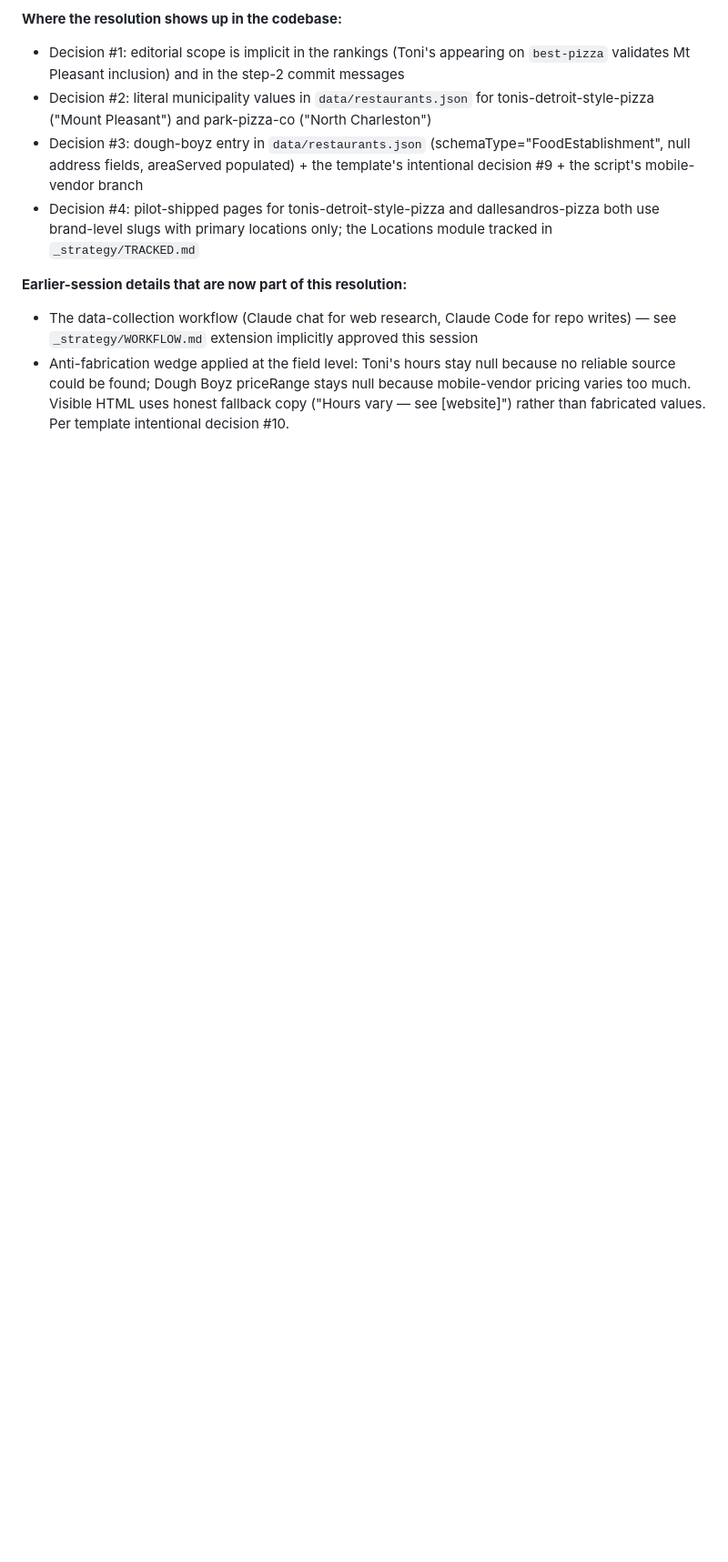
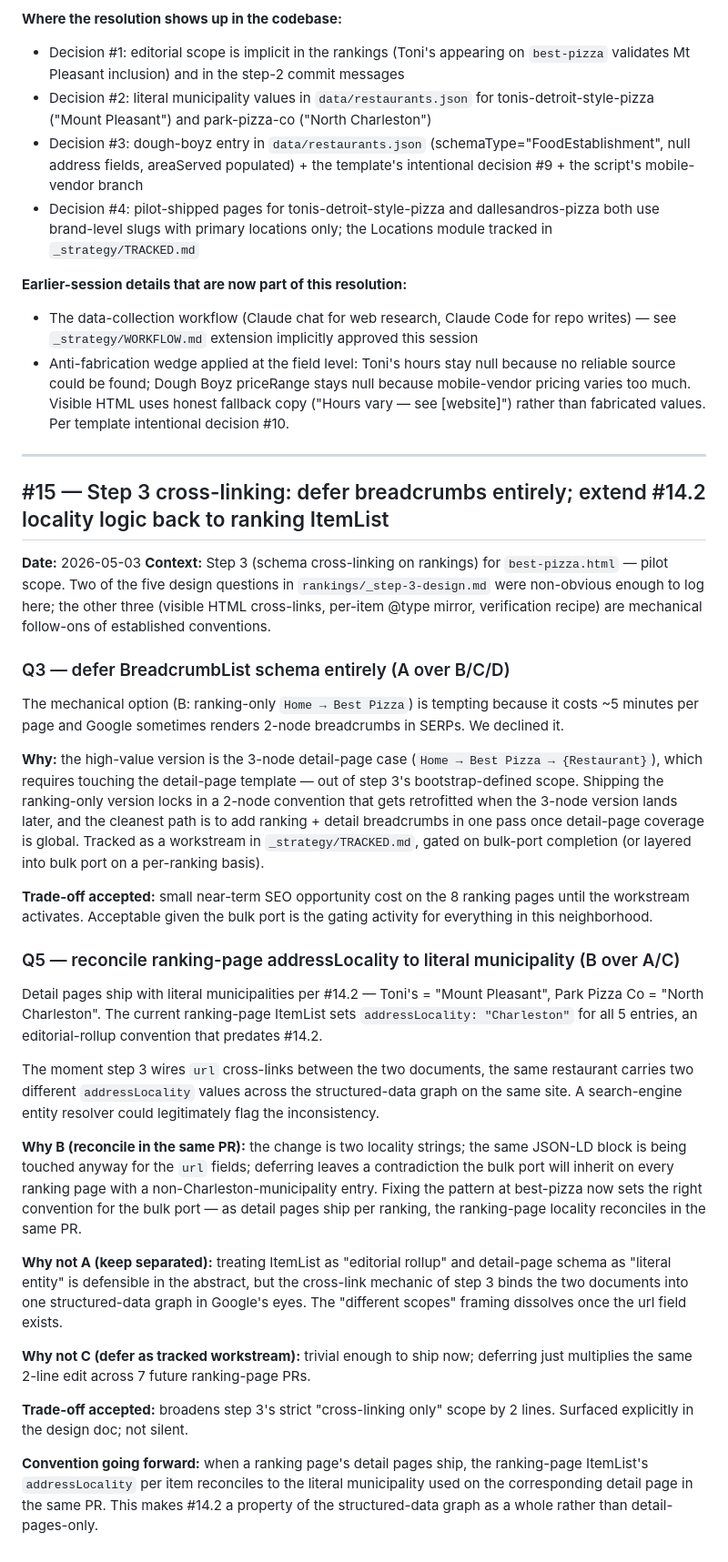
Before and after one commit to lowmanjr/votedonbylocals, a Markdown page: _strategy/DECISIONS.md, the part around the change. Shown at 91% size. Rendered like a GitHub page; blank space fills up the shorter version.

Commit message:
docs: log DECISIONS #15, resolve TRACKED cleanup entry with corrected scope
- DECISIONS #15: capture Q3=A (defer BreadcrumbList) and Q5=B
  (reconcile ranking-page addressLocality to literal municipality)
  as the two non-obvious step-3 calls
- TRACKED.md: correct scope on "Cleanup items" entry (was 1 file,
  actually 7) and migrate to Resolved with reference to commit 3

Co-Authored-By: Claude Opus 4.7 (1M context) <noreply@anthropic.com>

```diff
--- a/_strategy/DECISIONS.md
+++ b/_strategy/DECISIONS.md
@@ -227,3 +227,34 @@ The choices became necessary when actual restaurant data revealed three structur
 **Earlier-session details that are now part of this resolution:**
 - The data-collection workflow (Claude chat for web research, Claude Code for repo writes) — see `_strategy/WORKFLOW.md` extension implicitly approved this session
 - Anti-fabrication wedge applied at the field level: Toni's hours stay null because no reliable source could be found; Dough Boyz priceRange stays null because mobile-vendor pricing varies too much. Visible HTML uses honest fallback copy ("Hours vary — see [website]") rather than fabricated values. Per template intentional decision #10.
+
+---
+
+## #15 — Step 3 cross-linking: defer breadcrumbs entirely; extend #14.2 locality logic back to ranking ItemList
+
+**Date:** 2026-05-03
+**Context:** Step 3 (schema cross-linking on rankings) for `best-pizza.html` — pilot scope. Two of the five design questions in `rankings/_step-3-design.md` were non-obvious enough to log here; the other three (visible HTML cross-links, per-item @type mirror, verification recipe) are mechanical follow-ons of established conventions.
+
+### Q3 — defer BreadcrumbList schema entirely (A over B/C/D)
+
+The mechanical option (B: ranking-only `Home → Best Pizza`) is tempting because it costs ~5 minutes per page and Google sometimes renders 2-node breadcrumbs in SERPs. We declined it.
+
+**Why:** the high-value version is the 3-node detail-page case (`Home → Best Pizza → {Restaurant}`), which requires touching the detail-page template — out of step 3's bootstrap-defined scope. Shipping the ranking-only version locks in a 2-node convention that gets retrofitted when the 3-node version lands later, and the cleanest path is to add ranking + detail breadcrumbs in one pass once detail-page coverage is global. Tracked as a workstream in `_strategy/TRACKED.md`, gated on bulk-port completion (or layered into bulk port on a per-ranking basis).
+
+**Trade-off accepted:** small near-term SEO opportunity cost on the 8 ranking pages until the workstream activates. Acceptable given the bulk port is the gating activity for everything in this neighborhood.
+
+### Q5 — reconcile ranking-page addressLocality to literal municipality (B over A/C)
+
+Detail pages ship with literal municipalities per #14.2 — Toni's = "Mount Pleasant", Park Pizza Co = "North Charleston". The current ranking-page ItemList sets `addressLocality: "Charleston"` for all 5 entries, an editorial-rollup convention that predates #14.2.
+
+The moment step 3 wires `url` cross-links between the two documents, the same restaurant carries two different `addressLocality` values across the structured-data graph on the same site. A search-engine entity resolver could legitimately flag the inconsistency.
+
+**Why B (reconcile in the same PR):** the change is two locality strings; the same JSON-LD block is being touched anyway for the `url` fields; deferring leaves a contradiction the bulk port will inherit on every ranking page with a non-Charleston-municipality entry. Fixing the pattern at best-pizza now sets the right convention for the bulk port — as detail pages ship per ranking, the ranking-page locality reconciles in the same PR.
+
+**Why not A (keep separated):** treating ItemList as "editorial rollup" and detail-page schema as "literal entity" is defensible in the abstract, but the cross-link mechanic of step 3 binds the two documents into one structured-data graph in Google's eyes. The "different scopes" framing dissolves once the url field exists.
+
+**Why not C (defer as tracked workstream):** trivial enough to ship now; deferring just multiplies the same 2-line edit across 7 future ranking-page PRs.
+
+**Trade-off accepted:** broadens step 3's strict "cross-linking only" scope by 2 lines. Surfaced explicitly in the design doc; not silent.
+
+**Convention going forward:** when a ranking page's detail pages ship, the ranking-page ItemList's `addressLocality` per item reconciles to the literal municipality used on the corresponding detail page in the same PR. This makes #14.2 a property of the structured-data graph as a whole rather than detail-pages-only.
```
Also changed, not shown: _strategy/TRACKED.md (+14 -0 lines).
